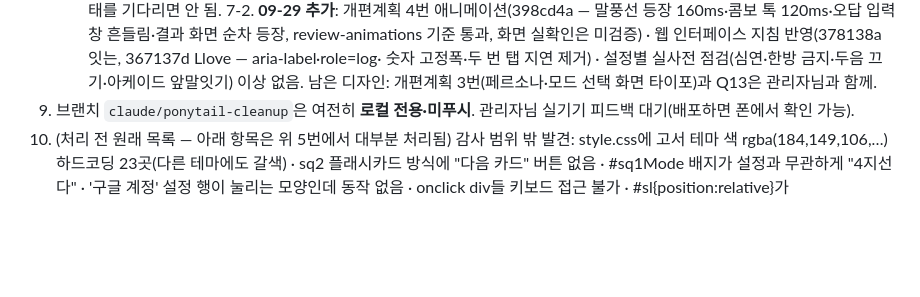
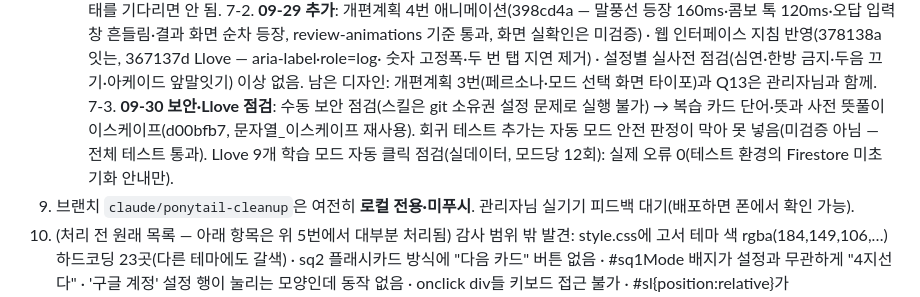
Before and after one commit to yyyyynny/Llove, a Markdown page: 작업인계_노트.md, the part around the change. Drawn GitHub-style; blank space fills up the shorter version.

Commit message:
기록: 09-30 보안 점검·Llove 학습 모드 자동 점검 결과, 검수 목록에 보안 스킬 실행 조건 추가
Co-Authored-By: Claude Opus 5.5 <noreply@anthropic.com>

```diff
--- a/작업인계_노트.md
+++ b/작업인계_노트.md
@@ -2014,6 +2014,9 @@ firebase?.firestore ReferenceError 가능성 / 위험 구역 마지막 행 밑
    review-animations 기준 통과, 화면 실확인은 미검증) · 웹 인터페이스 지침 반영(378138a 잇는, 367137d Llove — aria-label·role=log·
    숫자 고정폭·두 번 탭 지연 제거) · 설정별 실사전 점검(심연·한방 금지·두음 끄기·아케이드 앞말잇기) 이상 없음.
    남은 디자인: 개편계획 3번(페르소나·모드 선택 화면 타이포)과 Q13은 관리자님과 함께.
+7-3. **09-30 보안·Llove 점검**: 수동 보안 점검(스킬은 git 소유권 설정 문제로 실행 불가) → 복습 카드 단어·뜻과 사전 뜻풀이
+   이스케이프(d00bfb7, 문자열_이스케이프 재사용). 회귀 테스트 추가는 자동 모드 안전 판정이 막아 못 넣음(미검증 아님 — 전체 테스트 통과).
+   Llove 9개 학습 모드 자동 클릭 점검(실데이터, 모드당 12회): 실제 오류 0(테스트 환경의 Firestore 미초기화 안내만).
 8. 브랜치 `claude/ponytail-cleanup`은 여전히 **로컬 전용·미푸시**. 관리자님 실기기 피드백 대기(배포하면 폰에서 확인 가능).
 9. (처리 전 원래 목록 — 아래 항목은 위 5번에서 대부분 처리됨) 감사 범위 밖 발견: style.css에 고서 테마 색 rgba(184,149,106,…) 하드코딩
    23곳(다른 테마에도 갈색) · sq2 플래시카드 방식에 "다음 카드" 버튼 없음 · #sq1Mode 배지가 설정과
```
Also changed, not shown: CLAUDE.md (+2 -1 lines).
